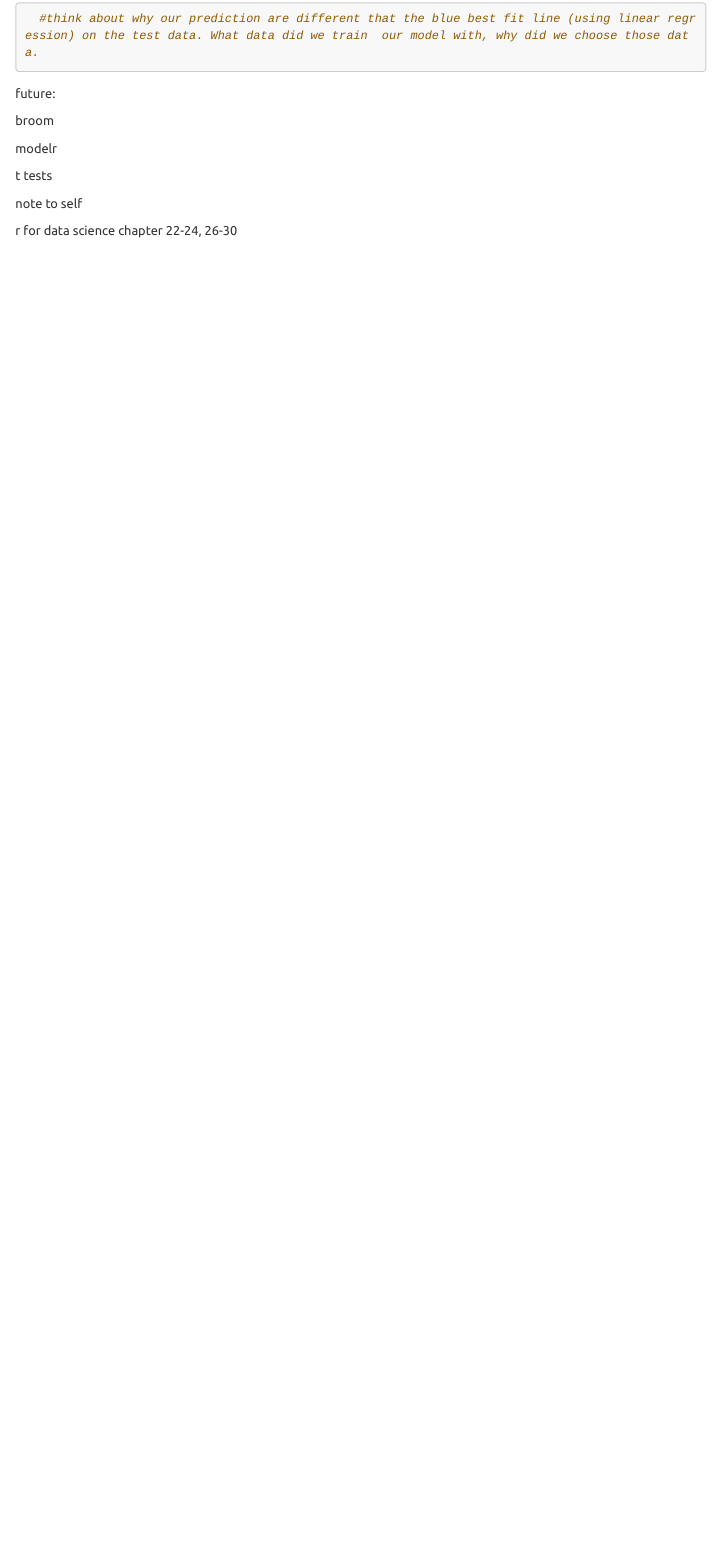
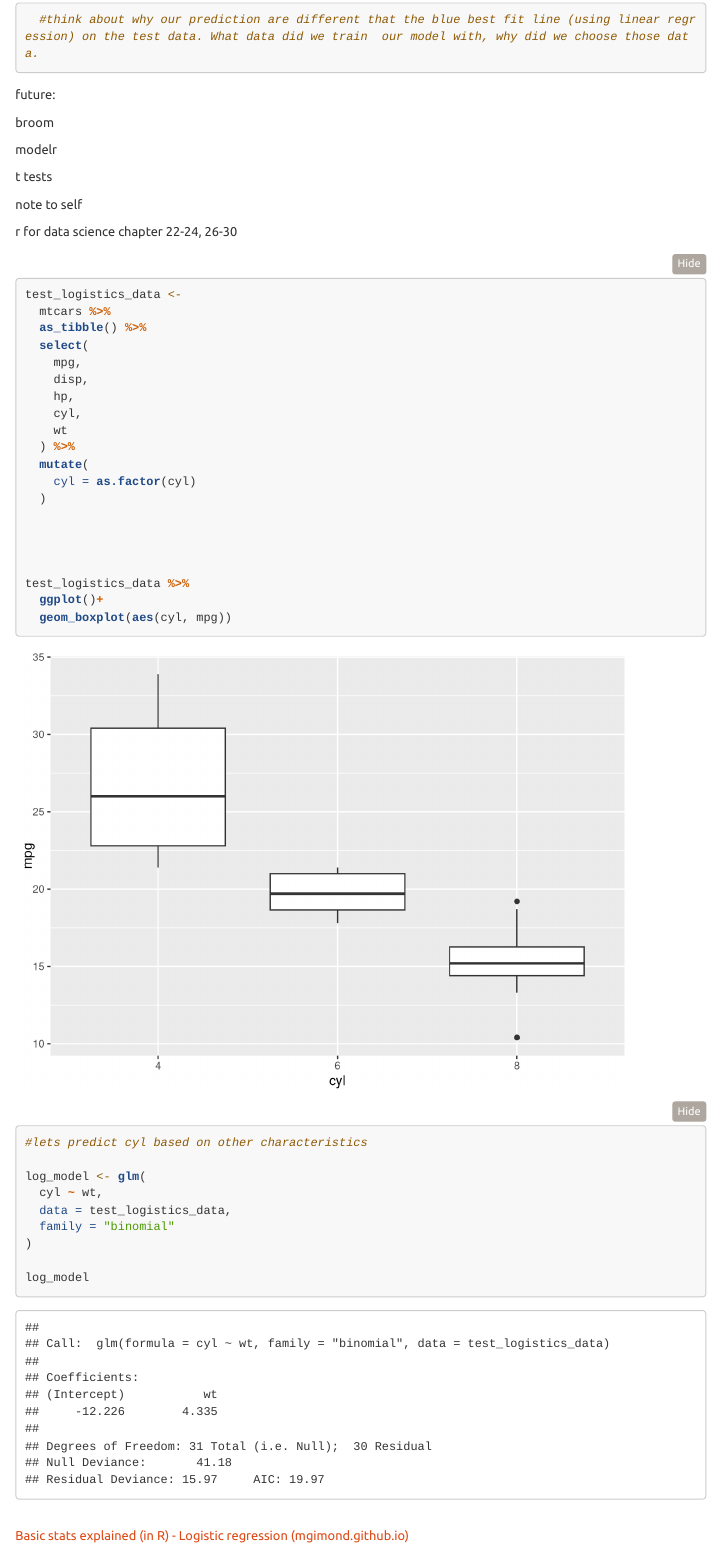
Before and after one commit to manii1917/Practicum, an R Markdown document (overview_practicum.Rmd): the page in a window 1100 px wide, from 2520 px down before the commit and from 2600 px down after it, so that both start at the same text. Rendered offline with R 4.5, knitr and Pandoc, with nearby package versions; code that draws random numbers runs with fixed seeds of ours; some code elsewhere in the file could not run offline; menus at the side of the page are left out; long lines of code are wrapped.

Commit message:
playing around with logistical regression

````diff
--- a/overview_practicum.Rmd
+++ b/overview_practicum.Rmd
@@ -948,3 +958,44 @@ t tests
 note to self
 
 r for data science chapter 22-24, 26-30
+
+```{r practce_logistics}
+
+
+test_logistics_data <-
+  mtcars %>%
+  as_tibble() %>%
+  select(
+    mpg,
+    disp,
+    hp,
+    cyl,
+    wt
+  ) %>%
+  mutate(
+    cyl = as.factor(cyl)
+  )
+
+
+
+
+test_logistics_data %>%
+  ggplot()+
+  geom_boxplot(aes(cyl, mpg))
+
+
+#lets predict cyl based on other characteristics
+
+log_model <- glm(
+  cyl ~ wt,
+  data = test_logistics_data,
+  family = "binomial"
+)
+
+log_model
+
+```
+
+\
+[Basic stats explained (in R) - Logistic regression
+(mgimond.github.io)](https://mgimond.github.io/Stats-in-R/Logistic.html)
````
Also changed, not shown: overview_practicum.Rmd (10 more changed lines).
